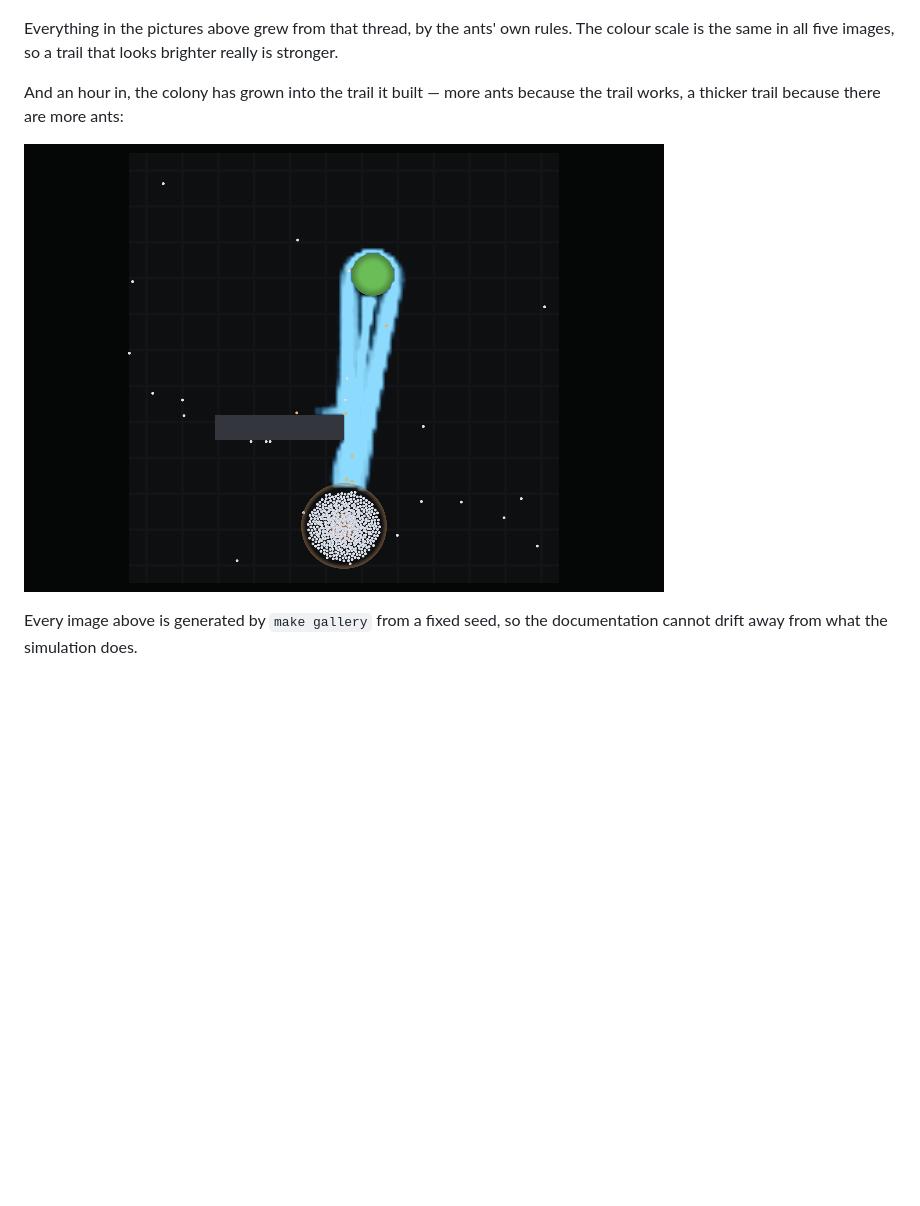
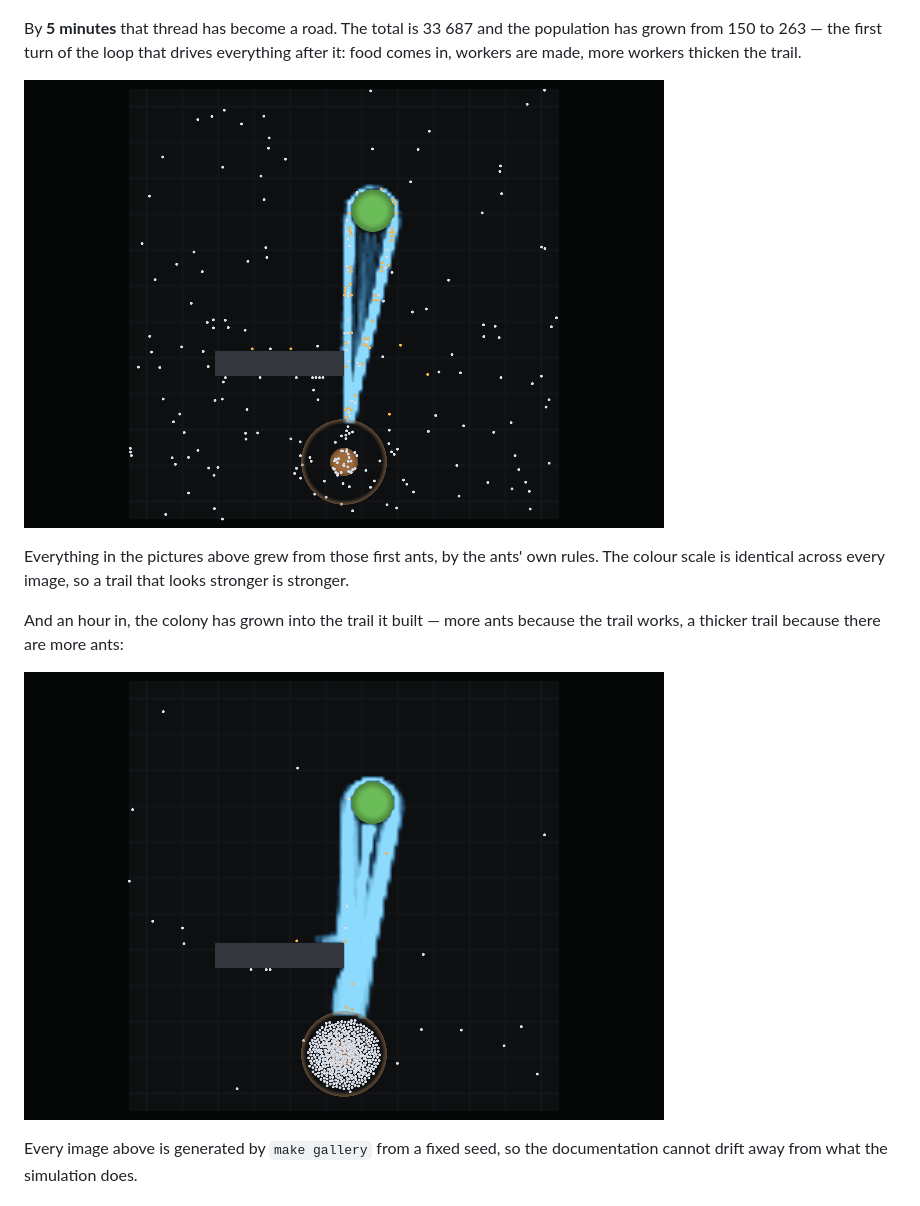
Before and after one commit to bonkzwonil/antsim, a Markdown page: README.md, the part around the change printed below. Rendered like a GitHub page; pictures changed too: docs/images/02-forming.png (added); blank space fills up the shorter version.

Commit message:
Add a five-minute frame: the thread has become a road
The gallery jumped from one faint line at 40 s to an established two-lane
route at 20 min, which skipped the part that actually explains the
colony: the trail thickening and the population turning with it.

At 5 minutes the total is 33687 and the population has gone from 150 to
263. That is the first turn of the loop everything after it depends on --
food comes in, workers are made, more workers thicken the trail -- and
it is the frame where the trail first reads as a single road rather than
a thread, before it has split into lanes.

Frames renumbered so the filenames sort in time order, and the README
links updated to match.

```diff
--- a/README.md
+++ b/README.md
@@ -60,14 +60,21 @@ nest. That is the first ants home, laying the first pheromone.
 
 ![Forty seconds: the first thread](docs/images/01-searching.png)
 
-Everything in the pictures above grew from that thread, by the ants' own rules.
-The colour scale is the same in all five images, so a trail that looks brighter
-really is stronger.
+By **5 minutes** that thread has become a road. The total is 33 687 and the
+population has grown from 150 to 263 — the first turn of the loop that drives
+everything after it: food comes in, workers are made, more workers thicken the
+trail.
+
+![Five minutes: a road](docs/images/02-forming.png)
+
+Everything in the pictures above grew from those first ants, by the ants' own
+rules. The colour scale is identical across every image, so a trail that looks
+stronger is stronger.
 
 And an hour in, the colony has grown into the trail it built — more ants because
 the trail works, a thicker trail because there are more ants:
 
-![A thriving colony](docs/images/05-thriving.png)
+![A thriving colony](docs/images/06-thriving.png)
 
 Every image above is generated by `make gallery` from a fixed seed, so the
 documentation cannot drift away from what the simulation does.
```
Also changed, not shown: other parts of README.md (+3 -3 lines), docs/images/03-trail.png (renamed from docs/images/02-trail.png), docs/images/04-nest.png (renamed from docs/images/03-nest.png), docs/images/05-traffic.png (renamed from docs/images/04-traffic.png), docs/images/06-thriving.png (renamed from docs/images/05-thriving.png), 1 other file.
